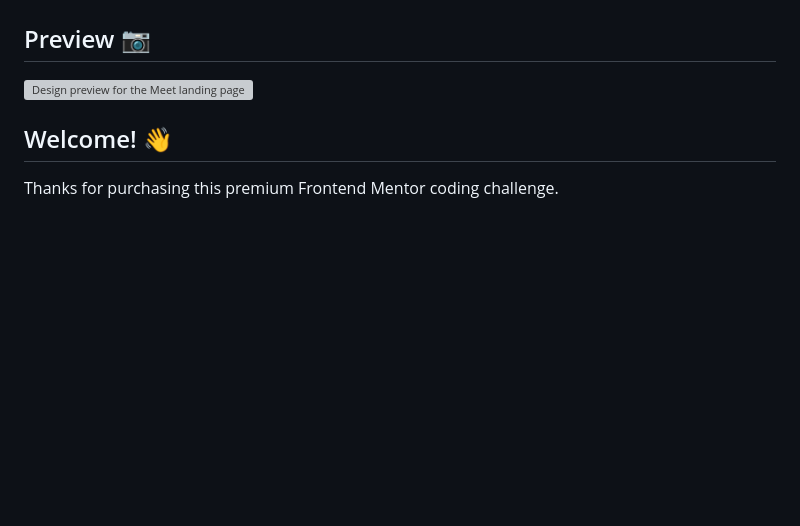
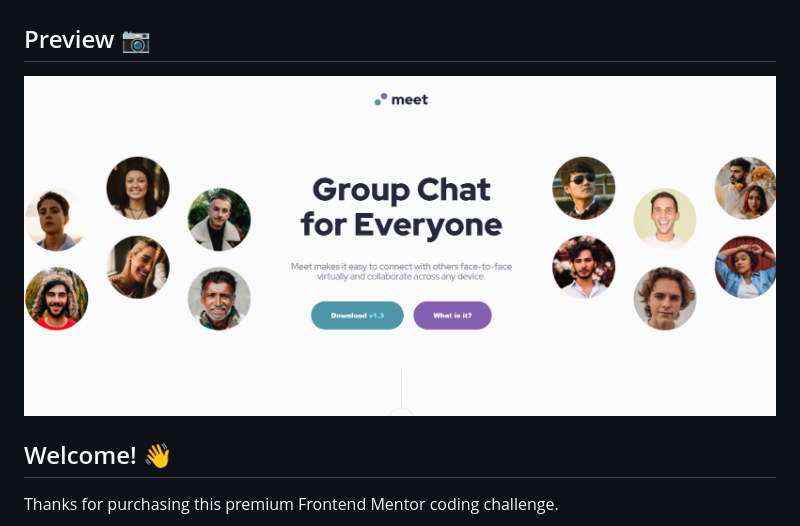
Before and after one commit to CodexLoop/Meet-Landing-Page, a Markdown page: README.md, the part around the change. Drawn GitHub-style; blank space fills up the shorter version; grey boxes are pictures that could not be loaded.

Commit message:
Updated readme image

```diff
--- a/README.md
+++ b/README.md
@@ -2,7 +2,7 @@
 
 ## Preview 📷
 
-![Design preview for the Meet landing page coding challenge](./assets/desktop/og_image.jpg)
+![Design preview for the Meet landing page coding challenge](./assets/images/desktop/og_image.jpg)
 
 ## Welcome! 👋
 
```
